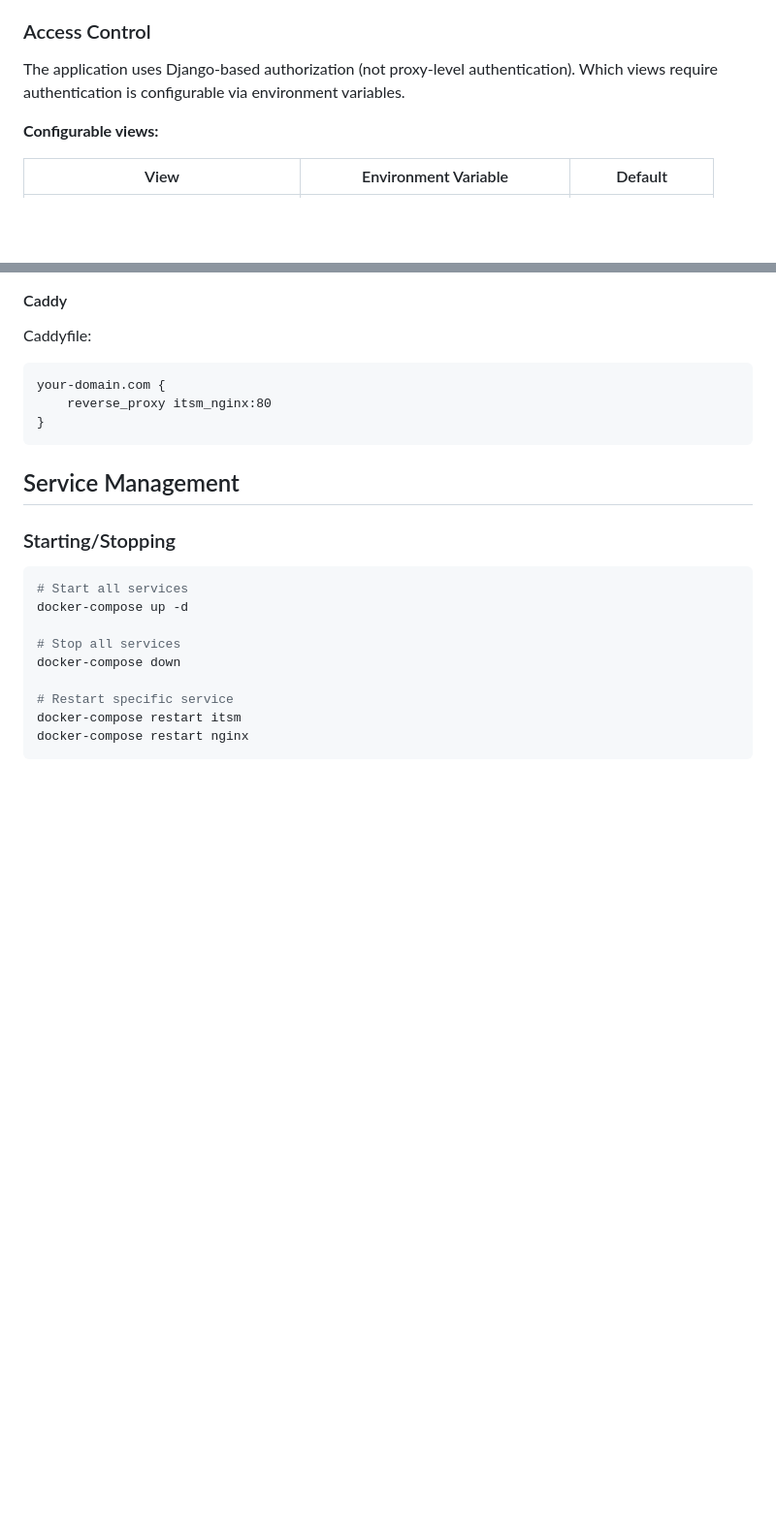
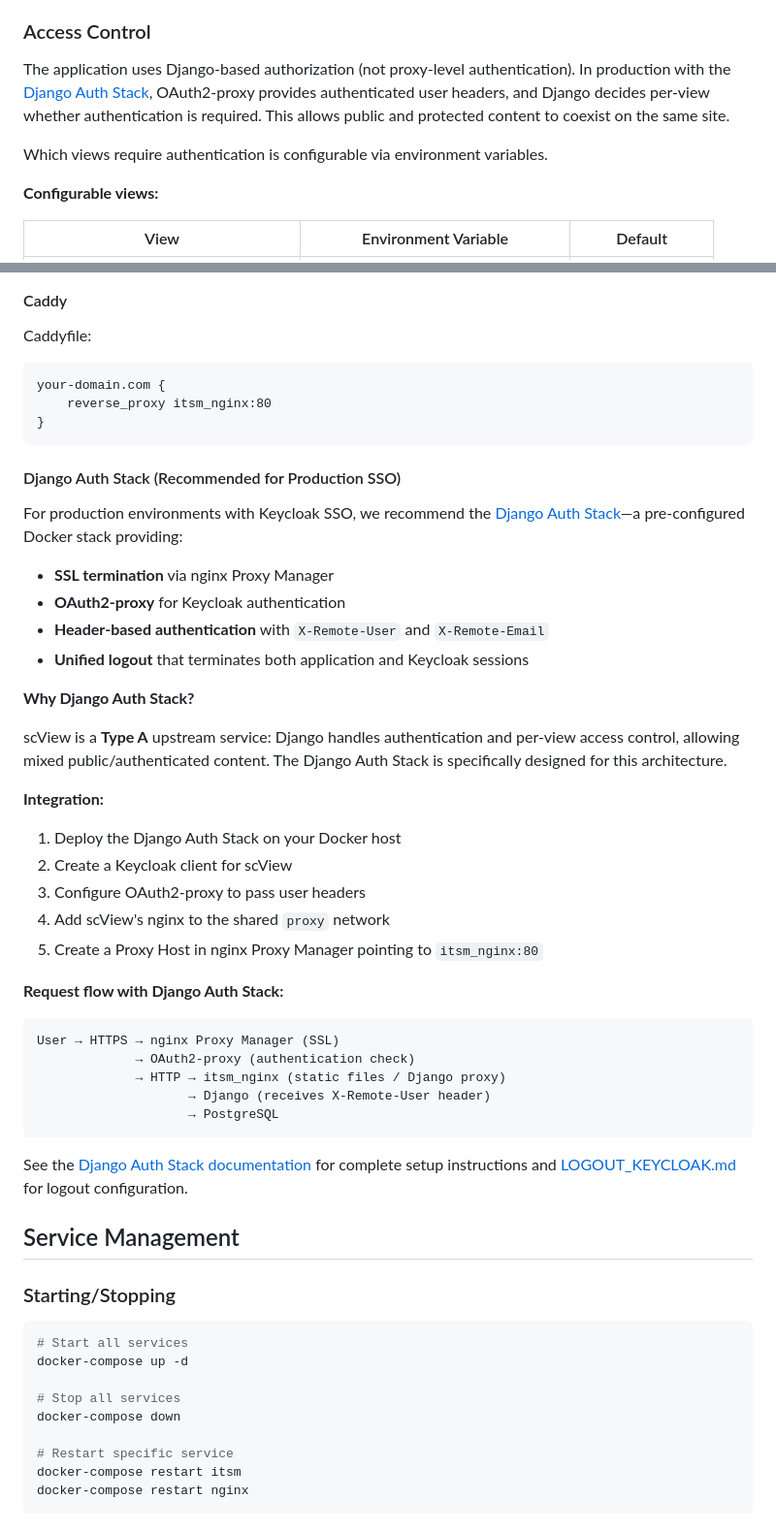
Before and after one commit to scinnod/scView, a Markdown page: docs/DEPLOYMENT.md, 2 parts joined by grey strips. Shown at 97% size. Rendered like a GitHub page; blank space fills up the shorter version.

````diff
--- a/docs/DEPLOYMENT.md
+++ b/docs/DEPLOYMENT.md
@@ -56,7 +56,9 @@ Comprehensive guide for deploying the ITSM Service Catalogue with Docker and an
 
 ### Access Control
 
-The application uses Django-based authorization (not proxy-level authentication). Which views require authentication is configurable via environment variables.
+The application uses Django-based authorization (not proxy-level authentication). In production with the [Django Auth Stack](https://github.com/scinnod/django-auth-stack), OAuth2-proxy provides authenticated user headers, and Django decides per-view whether authentication is required. This allows public and protected content to coexist on the same site.
+
+Which views require authentication is configurable via environment variables.
 
 **Configurable views:**
 
@@ -160,6 +162,39 @@ your-domain.com {
     reverse_proxy itsm_nginx:80
 }
 ```
+
+#### Django Auth Stack (Recommended for Production SSO)
+
+For production environments with Keycloak SSO, we recommend the [Django Auth Stack](https://github.com/scinnod/django-auth-stack)—a pre-configured Docker stack providing:
+
+- **SSL termination** via nginx Proxy Manager
+- **OAuth2-proxy** for Keycloak authentication
+- **Header-based authentication** with `X-Remote-User` and `X-Remote-Email`
+- **Unified logout** that terminates both application and Keycloak sessions
+
+**Why Django Auth Stack?**
+
+scView is a **Type A** upstream service: Django handles authentication and per-view access control, allowing mixed public/authenticated content. The Django Auth Stack is specifically designed for this architecture.
+
+**Integration:**
+
+1. Deploy the Django Auth Stack on your Docker host
+2. Create a Keycloak client for scView
+3. Configure OAuth2-proxy to pass user headers
+4. Add scView's nginx to the shared `proxy` network
+5. Create a Proxy Host in nginx Proxy Manager pointing to `itsm_nginx:80`
+
+**Request flow with Django Auth Stack:**
+
+```
+User → HTTPS → nginx Proxy Manager (SSL)
+             → OAuth2-proxy (authentication check)
+             → HTTP → itsm_nginx (static files / Django proxy)
+                    → Django (receives X-Remote-User header)
+                    → PostgreSQL
+```
+
+See the [Django Auth Stack documentation](https://github.com/scinnod/django-auth-stack) for complete setup instructions and [LOGOUT_KEYCLOAK.md](LOGOUT_KEYCLOAK.md) for logout configuration.
 
 ## Service Management
 
````
Also changed, not shown: TODO.md (deleted, +0 -33 lines), docs/LOGIN_FLOW.md (+2 -0 lines).
